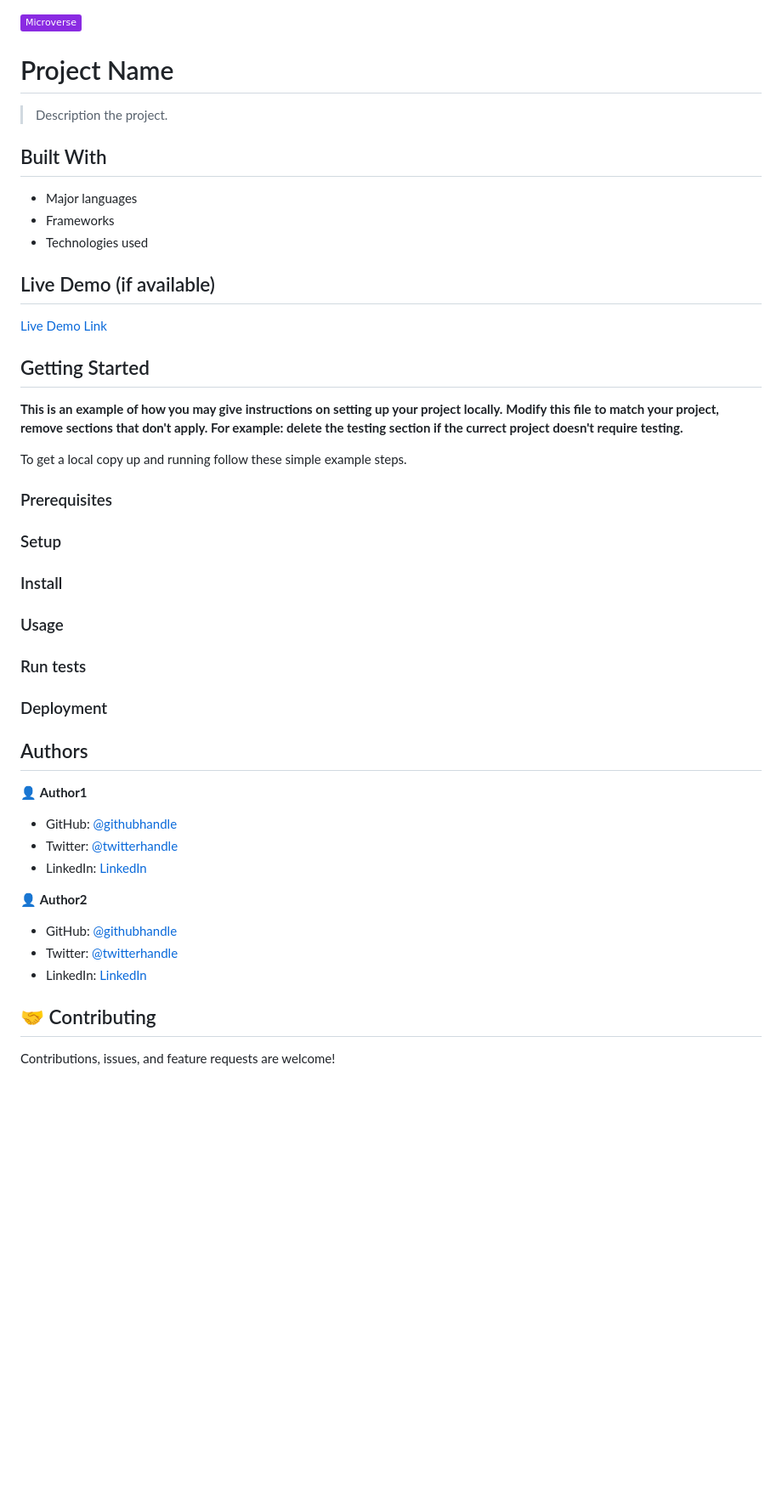
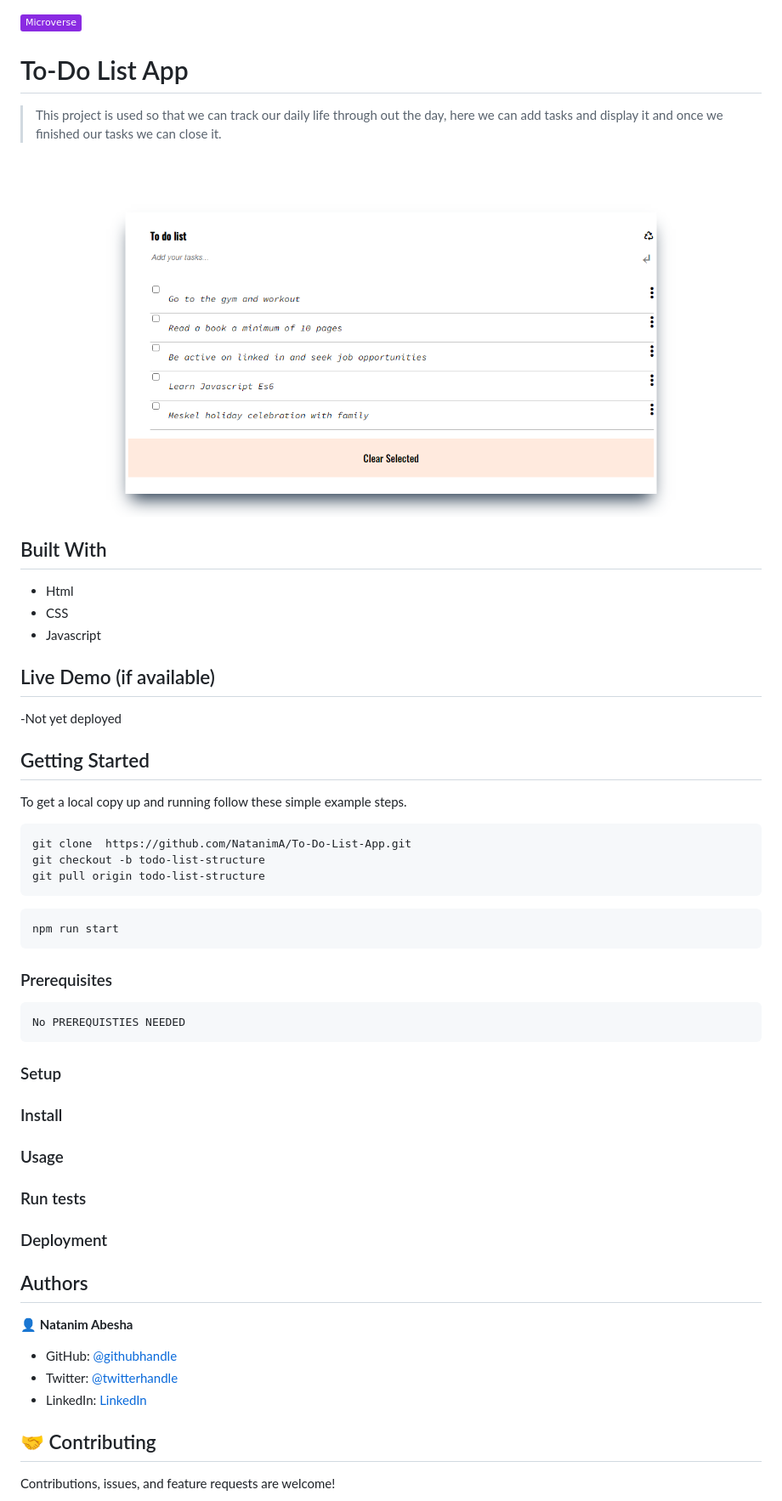
Before and after one commit to NatanimA/To-Do-List-App, a Markdown page: README.md, the part around the change printed below. Shown: that part at 85% size. GitHub-like rendering; pictures changed too: images/Wbpack Exercise.png (added); badges without logos; blank space fills up the shorter version.

````diff
--- a/README.md
+++ b/README.md
@@ -1,30 +1,39 @@
 ![](https://img.shields.io/badge/Microverse-blueviolet)
 
-# Project Name
+# To-Do List App
 
-> Description the project.
+> This project is used so that we can track our daily life through out the day, here we can add tasks and display it and once we finished our tasks we can close it.
 
+![](images/Wbpack%20Exercise.png)
 
 ## Built With
 
-- Major languages
-- Frameworks
-- Technologies used
+- Html
+- CSS
+- Javascript
 
 ## Live Demo (if available)
 
-[Live Demo Link](https://livedemo.com)
+-Not yet deployed
 
 
 ## Getting Started
 
-**This is an example of how you may give instructions on setting up your project locally.**
-**Modify this file to match your project, remove sections that don't apply. For example: delete the testing section if the currect project doesn't require testing.**
+To get a local copy up and running follow these simple example steps.
+```
+git clone  https://github.com/NatanimA/To-Do-List-App.git
+git checkout -b todo-list-structure
+git pull origin todo-list-structure
+```
 
+```
+npm run start
+```
+### Prerequisites
 
-To get a local copy up and running follow these simple example steps.
-
-### Prerequisites
+```
+No PREREQUISTIES NEEDED
+```
 
 ### Setup
 
@@ -40,17 +49,13 @@ To get a local copy up and running follow these simple example steps.
 
 ## Authors
 
-👤 **Author1**
+👤 **Natanim Abesha**
 
 - GitHub: [@githubhandle](https://github.com/githubhandle)
 - Twitter: [@twitterhandle](https://twitter.com/twitterhandle)
 - LinkedIn: [LinkedIn](https://linkedin.com/in/linkedinhandle)
 
-👤 **Author2**
 
-- GitHub: [@githubhandle](https://github.com/githubhandle)
-- Twitter: [@twitterhandle](https://twitter.com/twitterhandle)
-- LinkedIn: [LinkedIn](https://linkedin.com/in/linkedinhandle)
 
 ## 🤝 Contributing
 
````
Also changed, not shown: other parts of README.md (+0 -2 lines).
